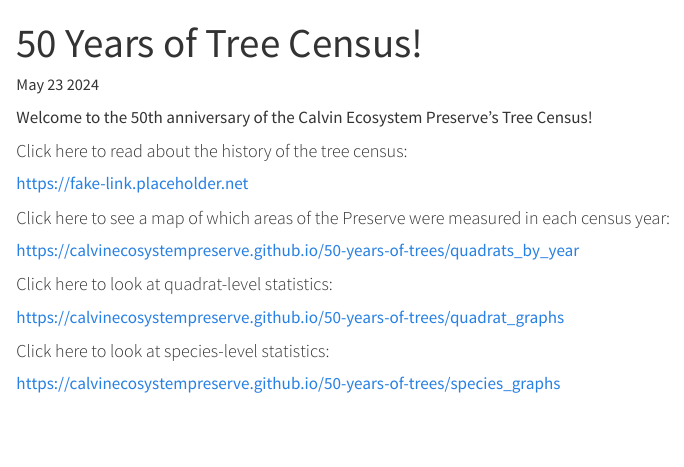
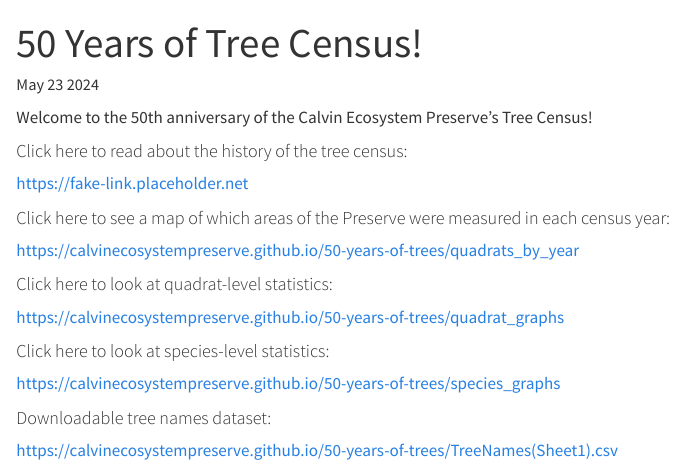
Before and after one commit to CalvinEcosystemPreserve/50-years-of-trees, a Quarto document (docs/index.qmd): the page in a window 1100 px wide, from its top. Rendered offline with R 4.5, knitr and Pandoc in place of Quarto, with nearby package versions.

Commit message:
Temporarily added tree names

```diff
--- a/docs/index.qmd
+++ b/docs/index.qmd
@@ -24,3 +24,7 @@ https://fake-link.placeholder.net
 #### Click here to look at species-level statistics:
 
 <https://calvinecosystempreserve.github.io/50-years-of-trees/species_graphs>
+
+#### Downloadable tree names dataset:
+
+<https://calvinecosystempreserve.github.io/50-years-of-trees/TreeNames(Sheet1).csv>
```
